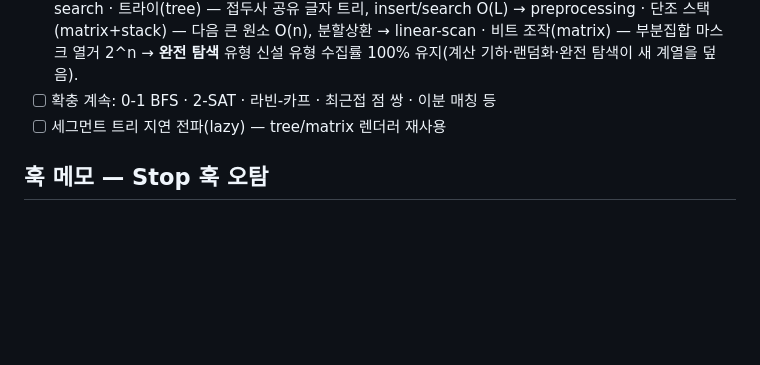
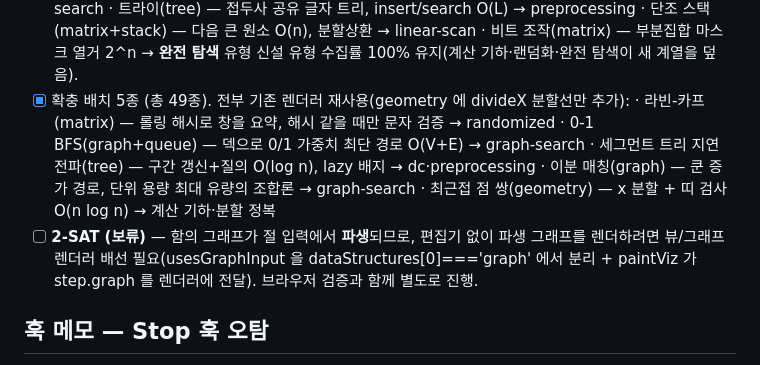
Before and after one commit to 3r15/algo-viz, a Markdown page: CLAUDE.md, the part around the change. Rendered like a GitHub page; blank space fills up the shorter version.

Commit message:
docs: CLAUDE.md — 확충 배치 5종 반영 + 2-SAT 보류 사유
라빈-카프·0-1 BFS·세그트리 lazy·이분 매칭·최근접 점 쌍(총 49종). geometry divideX 추가.
2-SAT 은 파생 함의 그래프 렌더 배선이 필요해 별도 진행으로 남김.

Co-Authored-By: Claude Opus 5 <noreply@anthropic.com>
Claude-Session: https://claude.ai/code/session_015nK1zay98tZ7ePo4anuwJi

```diff
--- a/CLAUDE.md
+++ b/CLAUDE.md
@@ -269,8 +269,15 @@ g++ -std=c++17 -O2 algorithms/bubble-sort/code/bubble_sort.cpp -o /tmp/bs && /tm
       · 단조 스택(matrix+stack) — 다음 큰 원소 O(n), 분할상환 → linear-scan
       · 비트 조작(matrix) — 부분집합 마스크 열거 2^n → **완전 탐색** 유형 신설
       유형 수집률 100% 유지(계산 기하·랜덤화·완전 탐색이 새 계열을 덮음).
-- [ ] 확충 계속: 0-1 BFS · 2-SAT · 라빈-카프 · 최근접 점 쌍 · 이분 매칭 등
-- [ ] 세그먼트 트리 지연 전파(lazy) — tree/matrix 렌더러 재사용
+- [x] 확충 배치 5종 (총 49종). 전부 기존 렌더러 재사용(geometry 에 divideX 분할선만 추가):
+      · 라빈-카프(matrix) — 롤링 해시로 창을 요약, 해시 같을 때만 문자 검증 → randomized
+      · 0-1 BFS(graph+queue) — 덱으로 0/1 가중치 최단 경로 O(V+E) → graph-search
+      · 세그먼트 트리 지연 전파(tree) — 구간 갱신+질의 O(log n), lazy 배지 → dc·preprocessing
+      · 이분 매칭(graph) — 쿤 증가 경로, 단위 용량 최대 유량의 조합론 → graph-search
+      · 최근접 점 쌍(geometry) — x 분할 + 띠 검사 O(n log n) → 계산 기하·분할 정복
+- [ ] **2-SAT (보류)** — 함의 그래프가 절 입력에서 **파생**되므로, 편집기 없이 파생 그래프를
+      렌더하려면 뷰/그래프 렌더러 배선 필요(usesGraphInput 을 dataStructures[0]==='graph' 에서
+      분리 + paintViz 가 step.graph 를 렌더러에 전달). 브라우저 검증과 함께 별도로 진행.
 
 ## 훅 메모 — Stop 훅 오탐
 
```
